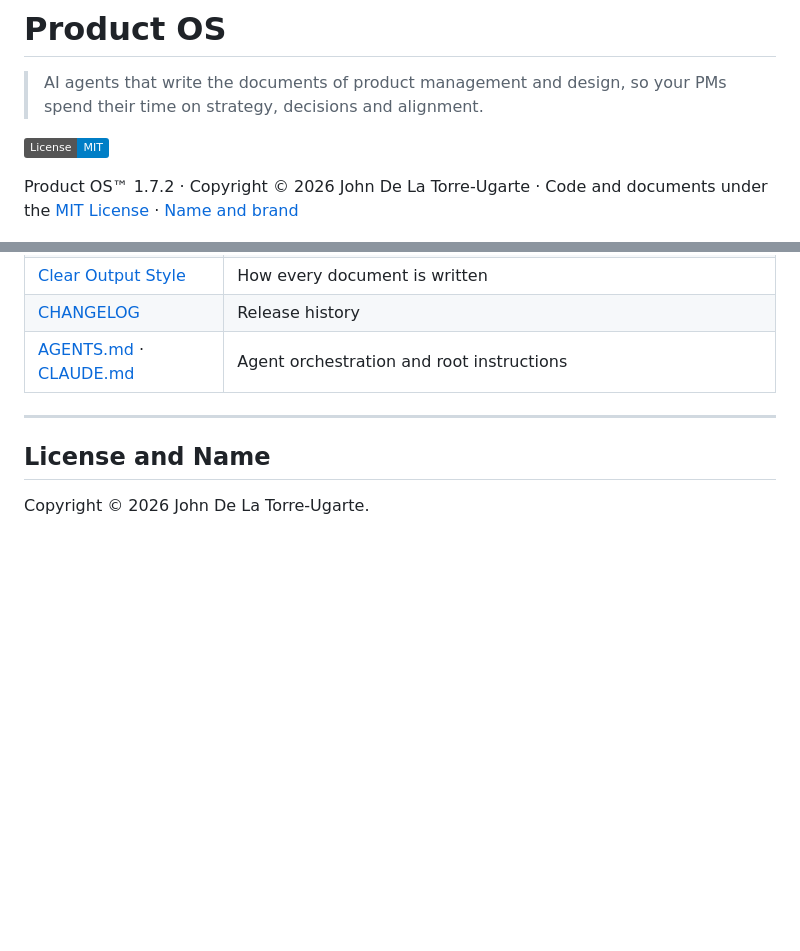
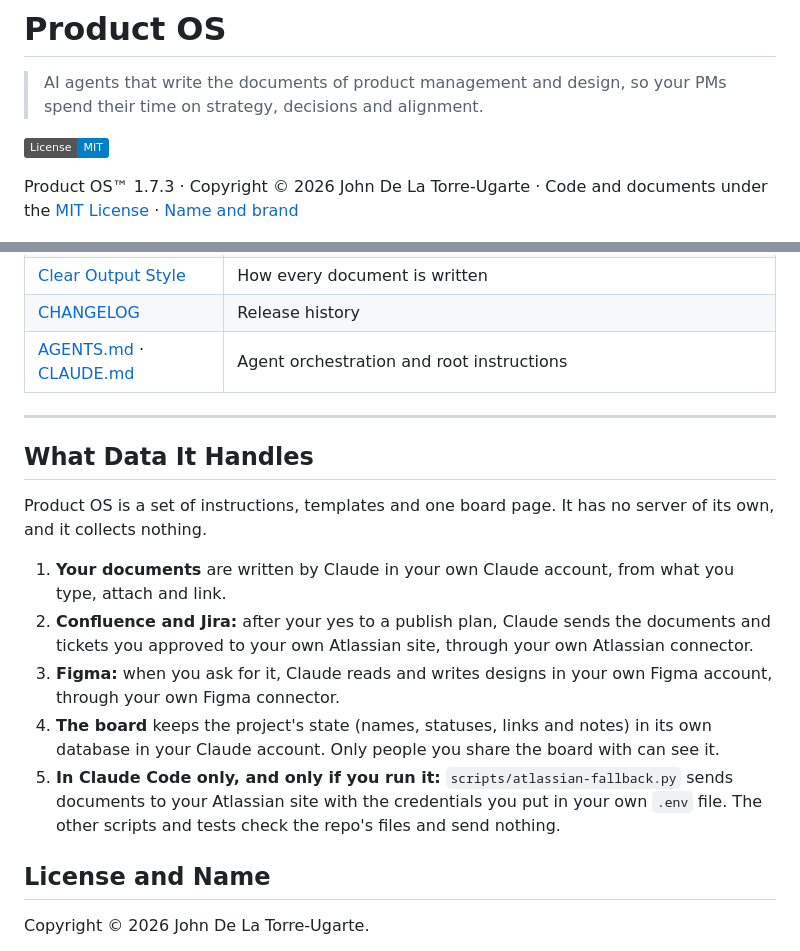
Before and after one commit to johnedelatorre/product-os, a Markdown page: README.md, 2 parts joined by grey strips. GitHub-like rendering; badges without logos; blank space fills up the shorter version.

```diff
--- a/README.md
+++ b/README.md
@@ -4,7 +4,7 @@
 
 [![License: MIT](https://img.shields.io/badge/License-MIT-blue.svg)](LICENSE)
 
-Product OS™ 1.7.2 · Copyright © 2026 John De La Torre-Ugarte · Code and documents under the [MIT License](LICENSE) · [Name and brand](TRADEMARKS.md)
+Product OS™ 1.7.3 · Copyright © 2026 John De La Torre-Ugarte · Code and documents under the [MIT License](LICENSE) · [Name and brand](TRADEMARKS.md)
 
 ![The Product OS board on a desktop screen and on a phone: where the project is, the next step, four numbers, three insights, and the nine phases with their status](docs/images/hero.jpg)
 
@@ -1210,6 +1210,16 @@ Setup guides: [Installation and Platform Setup](docs/setup/installation.md) · [
 
 ---
 
+## What Data It Handles
+
+Product OS is a set of instructions, templates and one board page. It has no server of its own, and it collects nothing.
+
+1. **Your documents** are written by Claude in your own Claude account, from what you type, attach and link.
+2. **Confluence and Jira:** after your yes to a publish plan, Claude sends the documents and tickets you approved to your own Atlassian site, through your own Atlassian connector.
+3. **Figma:** when you ask for it, Claude reads and writes designs in your own Figma account, through your own Figma connector.
+4. **The board** keeps the project's state (names, statuses, links and notes) in its own database in your Claude account. Only people you share the board with can see it.
+5. **In Claude Code only, and only if you run it:** `scripts/atlassian-fallback.py` sends documents to your Atlassian site with the credentials you put in your own `.env` file. The other scripts and tests check the repo's files and send nothing.
+
 ## License and Name
 
 Copyright © 2026 John De La Torre-Ugarte.
```
Also changed, not shown: CHANGELOG.md (+6 -0 lines), skills/product-os/SKILL.md (+2 -2 lines), .claude-plugin/icon.png (added), 4 other files.
